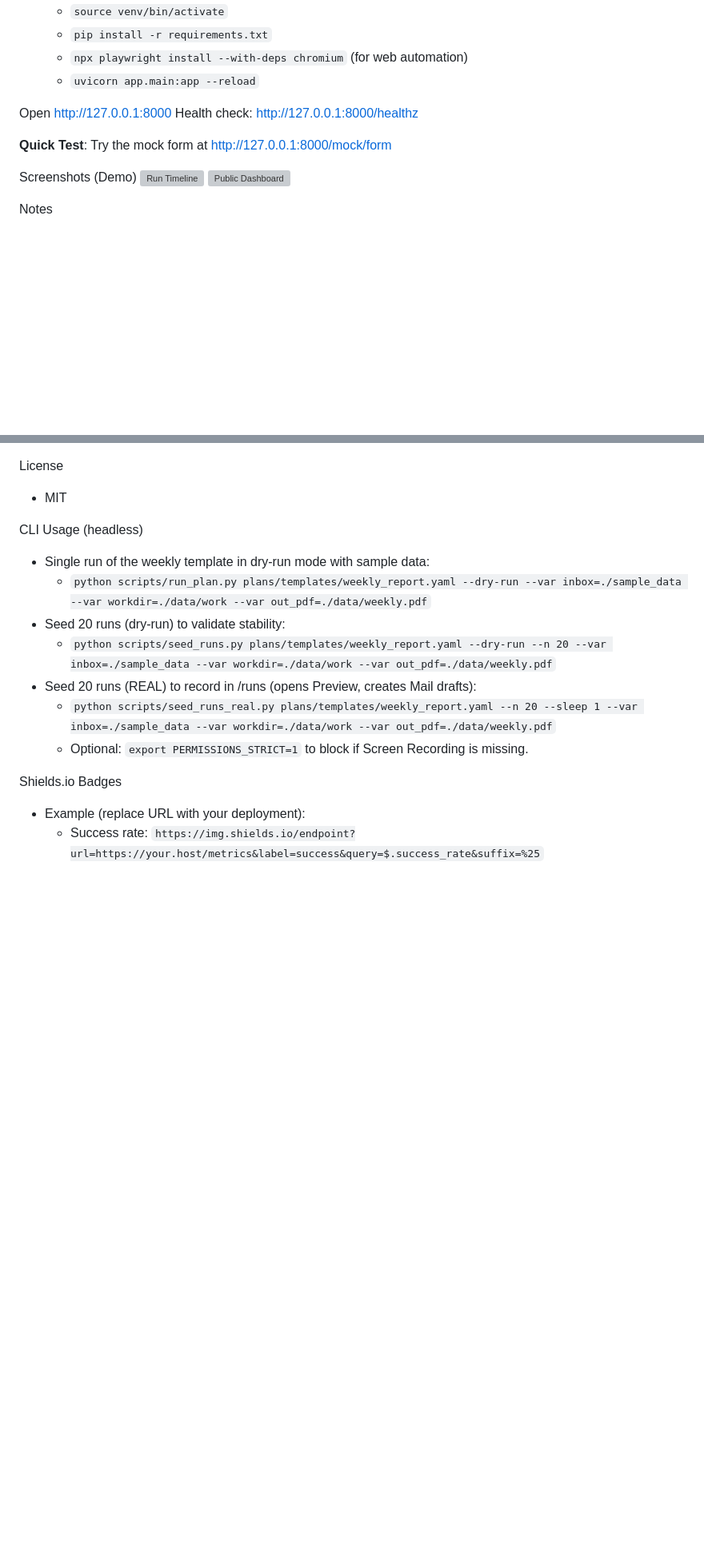
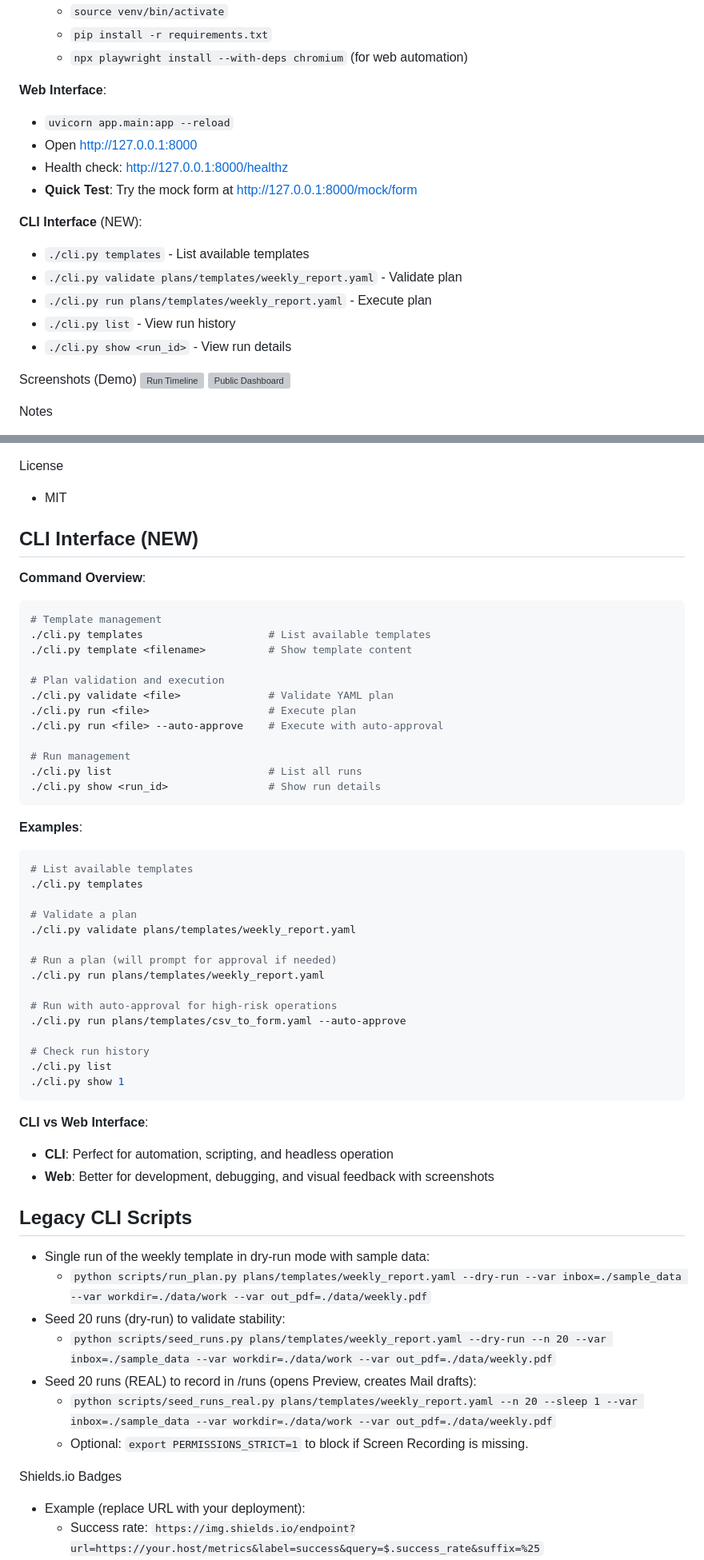
Before and after one commit to Axion-inc/DesktopAgent, a Markdown page: README.md, 2 parts joined by grey strips. Shown at 80% size. Rendered like a GitHub page; blank space fills up the shorter version; grey boxes are pictures that could not be loaded.

Commit message:
docs: Update README with CLI interface documentation
Add comprehensive documentation for the new CLI interface including:
- Command overview and usage examples
- Comparison between CLI and Web interfaces
- Integration with existing workflow and scripts

🤖 Generated with [Claude Code](https://claude.ai/code)

Co-Authored-By: Claude <noreply@anthropic.com>

````diff
--- a/README.md
+++ b/README.md
@@ -47,12 +47,19 @@ Quickstart (macOS 14+)
   - `source venv/bin/activate`
   - `pip install -r requirements.txt`
   - `npx playwright install --with-deps chromium` (for web automation)
+
+**Web Interface**:
   - `uvicorn app.main:app --reload`
+  - Open http://127.0.0.1:8000
+  - Health check: http://127.0.0.1:8000/healthz
+  - **Quick Test**: Try the mock form at http://127.0.0.1:8000/mock/form
 
-Open http://127.0.0.1:8000
-Health check: http://127.0.0.1:8000/healthz
-
-**Quick Test**: Try the mock form at http://127.0.0.1:8000/mock/form
+**CLI Interface** (NEW):
+  - `./cli.py templates` - List available templates
+  - `./cli.py validate plans/templates/weekly_report.yaml` - Validate plan
+  - `./cli.py run plans/templates/weekly_report.yaml` - Execute plan
+  - `./cli.py list` - View run history
+  - `./cli.py show <run_id>` - View run details
 
 Screenshots (Demo)
 ![Run Timeline](docs/assets/runs_timeline.svg)
@@ -290,7 +297,48 @@ Troubleshooting (macOS)
 License
 - MIT
 
-CLI Usage (headless)
+## CLI Interface (NEW)
+
+**Command Overview**:
+```bash
+# Template management
+./cli.py templates                    # List available templates
+./cli.py template <filename>          # Show template content
+
+# Plan validation and execution
+./cli.py validate <file>              # Validate YAML plan
+./cli.py run <file>                   # Execute plan
+./cli.py run <file> --auto-approve    # Execute with auto-approval
+
+# Run management
+./cli.py list                         # List all runs
+./cli.py show <run_id>                # Show run details
+```
+
+**Examples**:
+```bash
+# List available templates
+./cli.py templates
+
+# Validate a plan
+./cli.py validate plans/templates/weekly_report.yaml
+
+# Run a plan (will prompt for approval if needed)
+./cli.py run plans/templates/weekly_report.yaml
+
+# Run with auto-approval for high-risk operations
+./cli.py run plans/templates/csv_to_form.yaml --auto-approve
+
+# Check run history
+./cli.py list
+./cli.py show 1
+```
+
+**CLI vs Web Interface**:
+- **CLI**: Perfect for automation, scripting, and headless operation
+- **Web**: Better for development, debugging, and visual feedback with screenshots
+
+## Legacy CLI Scripts
 - Single run of the weekly template in dry-run mode with sample data:
   - `python scripts/run_plan.py plans/templates/weekly_report.yaml --dry-run --var inbox=./sample_data --var workdir=./data/work --var out_pdf=./data/weekly.pdf`
 - Seed 20 runs (dry-run) to validate stability:
````
